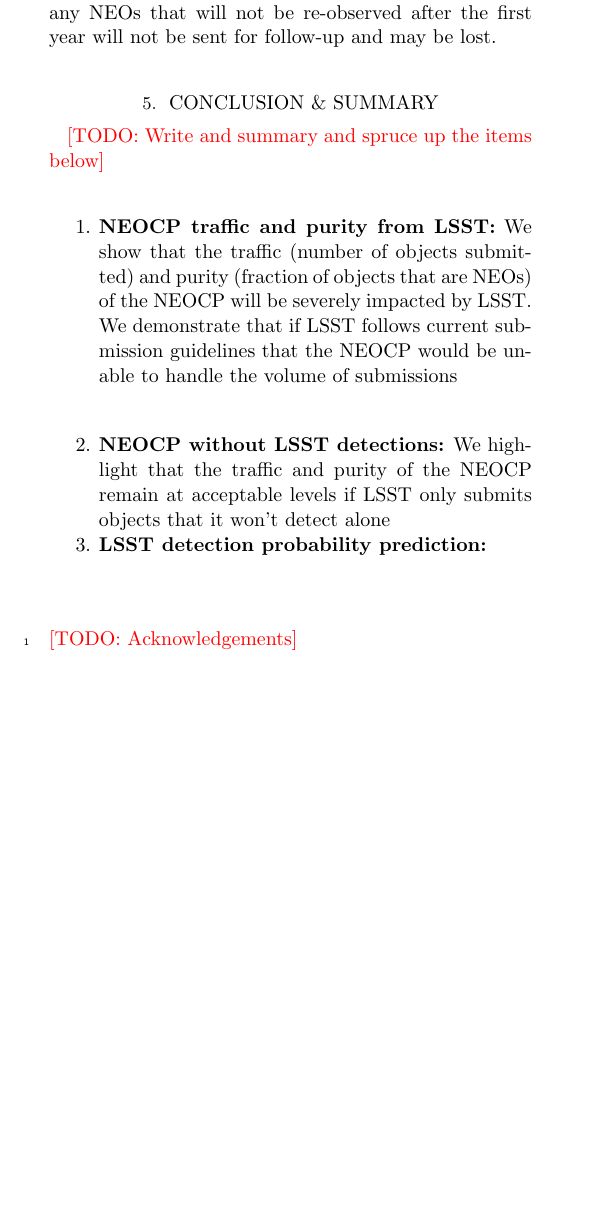
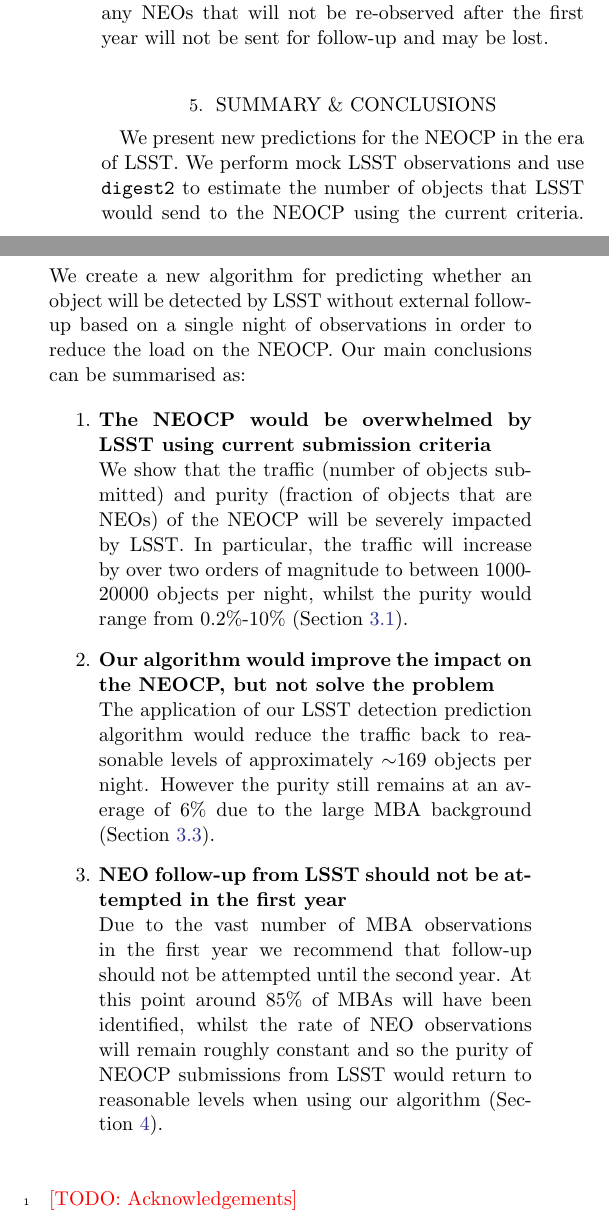
Before and after one commit to dirac-institute/hybrid_sso_catalogue, a LaTeX paper (paper/paper.tex): part of one column of page 8 of 12 before the commit and two parts of the columns of page 8 of 12 after it, the two joined at a grey line, cut so that both start at the same text, the shorter picture padded with empty space. Compiled offline with pdfLaTeX.

Commit message:
add to the conclusions

```diff
--- a/paper/paper.tex
+++ b/paper/paper.tex
@@ -189,15 +189,13 @@ Therefore, once most of the MBAs have been identified, the traffic and purity of
 
 The disadvantage of this approach of course is that any NEOs that will not be re-observed after the first year will not be sent for follow-up and may be lost.
 
-\section{Conclusion \& Summary} \label{sec:conclusion}
-
-\todo{Write and summary and spruce up the items below}
+\section{Summary \& Conclusions} \label{sec:conclusion}
+We present new predictions for the NEOCP in the era of LSST. We perform mock LSST observations and use \dig{} to estimate the number of objects that LSST would send to the NEOCP using the current criteria. We create a new algorithm for predicting whether an object will be detected by LSST without external follow-up based on a single night of observations in order to reduce the load on the NEOCP. Our main conclusions can be summarised as:
 
 \begin{enumerate}
-    % \item \textbf{Hybrid Catalogue:} We produce and make available a hybrid catalogue that combines a simulated catalogue \citep{Grav+2011} with detections from \mpco{}. This distributions of the six orbital elements as well as the absolute magnitude in this catalogue are unchanged from \sss{}. The hybrid catalogue can be used to make predictions for LSST that account for prior detections (see Section~\ref{app:hybrid}).
-    \item \textbf{NEOCP traffic and purity from LSST:} We show that the traffic (number of objects submitted) and purity (fraction of objects that are NEOs) of the NEOCP will be severely impacted by LSST. We demonstrate that if LSST follows current submission guidelines that the NEOCP would be unable to handle the volume of submissions
-    \item \textbf{NEOCP without LSST detections:} We highlight that the traffic and purity of the NEOCP remain at acceptable levels if LSST only submits objects that it won't detect alone
-    \item \textbf{LSST detection probability prediction:}
+    \item \textbf{The NEOCP would be overwhelmed by LSST using current submission criteria}\\We show that the traffic (number of objects submitted) and purity (fraction of objects that are NEOs) of the NEOCP will be severely impacted by LSST. In particular, the traffic will increase by over two orders of magnitude to between 1000-20000 objects per night, whilst the purity would range from 0.2\%-10\% (Section~\ref{sec:traffic_basic}).
+    \item \textbf{Our algorithm would improve the impact on the NEOCP, but not solve the problem}\\The application of our LSST detection prediction algorithm would reduce the traffic back to reasonable levels of approximately ${\sim }169$ objects per night. However the purity still remains at an average of $6\%$ due to the large MBA background (Section~\ref{sec:using_alg}).
+    \item \textbf{NEO follow-up from LSST should not be attempted in the first year}\\Due to the vast number of MBA observations in the first year we recommend that follow-up should not be attempted until the second year. At this point around $85\%$ of MBAs will have been identified, whilst the rate of NEO observations will remain roughly constant and so the purity of NEOCP submissions from LSST would return to reasonable levels when using our algorithm (Section~\ref{sec:discussion}).
 \end{enumerate}
 
 \begin{acknowledgements}
```
Also changed, not shown: paper/paper.pdf, paper/paper.tex (2 more changed lines).
